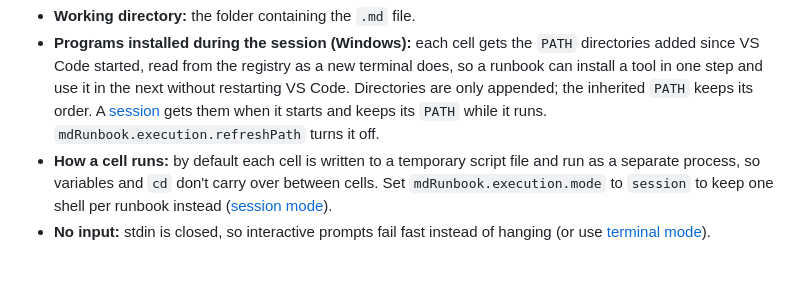
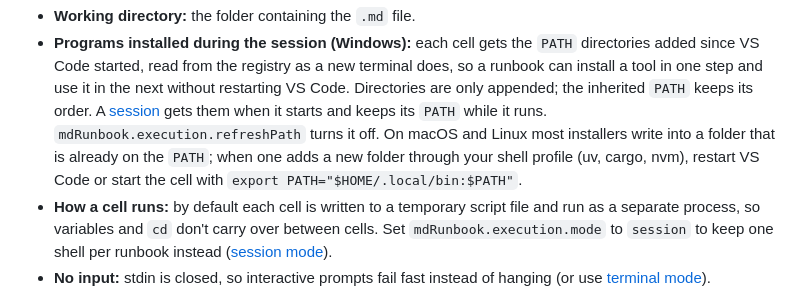
Before and after one commit to smojon/md-runbook, a Markdown page: README.md, the part around the change. GitHub-like rendering; blank space fills up the shorter version.

```diff
--- a/README.md
+++ b/README.md
@@ -66,7 +66,9 @@ Run cells with the usual notebook controls: run cell, **Run All**, Run Above/Bel
   install a tool in one step and use it in the next without restarting VS Code. Directories are
   only appended; the inherited `PATH` keeps its order. A [session](docs/features/session.md) gets
   them when it starts and keeps its `PATH` while it runs. `mdRunbook.execution.refreshPath` turns
-  it off.
+  it off. On macOS and Linux most installers write into a folder that is already on the `PATH`;
+  when one adds a new folder through your shell profile (uv, cargo, nvm), restart VS Code or
+  start the cell with `export PATH="$HOME/.local/bin:$PATH"`.
 - **How a cell runs:** by default each cell is written to a temporary script file and run as a
   separate process, so variables and `cd` don't carry over between cells. Set
   `mdRunbook.execution.mode` to `session` to keep one shell per runbook instead
```
Also changed, not shown: docs/features/secrets.md (+9 -0 lines).
